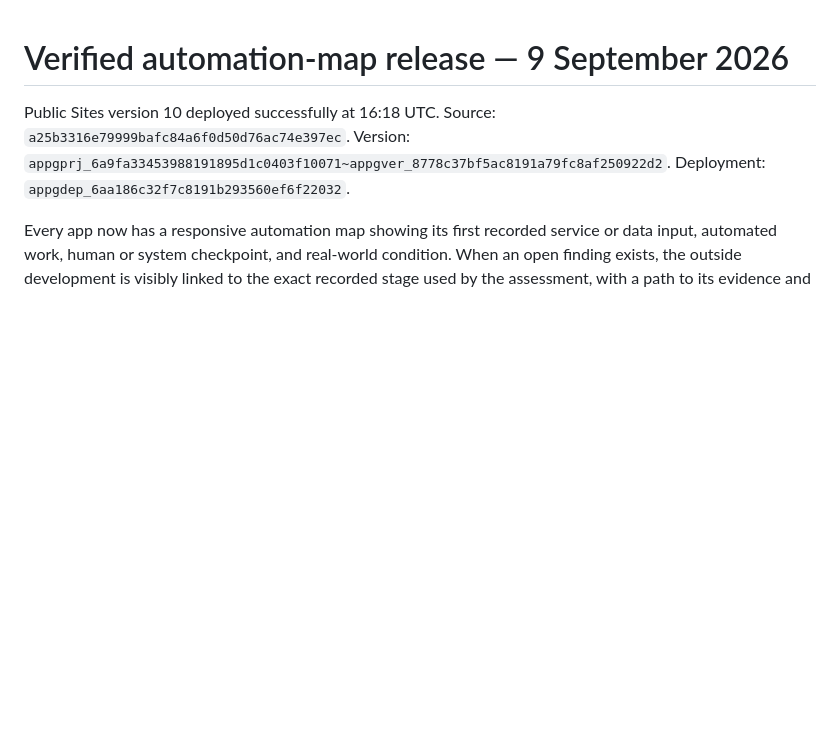
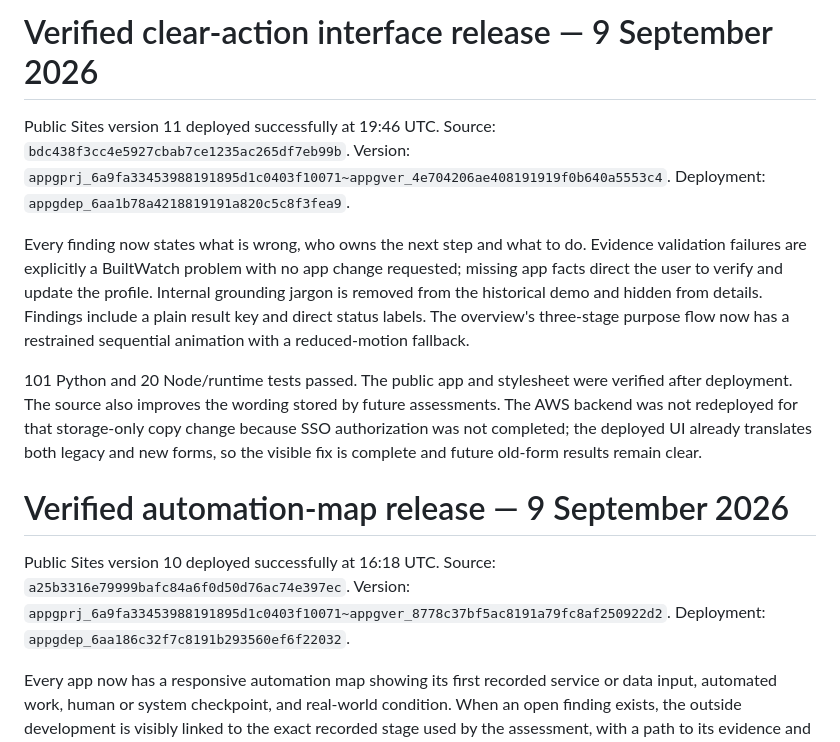
Before and after one commit to kelvin-ling/builtwatch, a Markdown page: docs/HANDOFF.md, the part around the change. Drawn GitHub-style; blank space fills up the shorter version.

Commit message:
Record verified clear-action interface release

```diff
--- a/docs/HANDOFF.md
+++ b/docs/HANDOFF.md
@@ -1,3 +1,23 @@
+# Verified clear-action interface release — 9 September 2026
+
+Public Sites version 11 deployed successfully at 19:46 UTC.
+Source: `bdc438f3cc4e5927cbab7ce1235ac265df7eb99b`.
+Version: `appgprj_6a9fa33453988191895d1c0403f10071~appgver_4e704206ae408191919f0b640a5553c4`.
+Deployment: `appgdep_6aa1b78a4218819191a820c5c8f3fea9`.
+
+Every finding now states what is wrong, who owns the next step and what to do. Evidence
+validation failures are explicitly a BuiltWatch problem with no app change requested;
+missing app facts direct the user to verify and update the profile. Internal grounding
+jargon is removed from the historical demo and hidden from details. Findings include a
+plain result key and direct status labels. The overview's three-stage purpose flow now has
+a restrained sequential animation with a reduced-motion fallback.
+
+101 Python and 20 Node/runtime tests passed. The public app and stylesheet were verified
+after deployment. The source also improves the wording stored by future assessments. The
+AWS backend was not redeployed for that storage-only copy change because SSO authorization
+was not completed; the deployed UI already translates both legacy and new forms, so the
+visible fix is complete and future old-form results remain clear.
+
 # Verified automation-map release — 9 September 2026
 
 Public Sites version 10 deployed successfully at 16:18 UTC.
```
